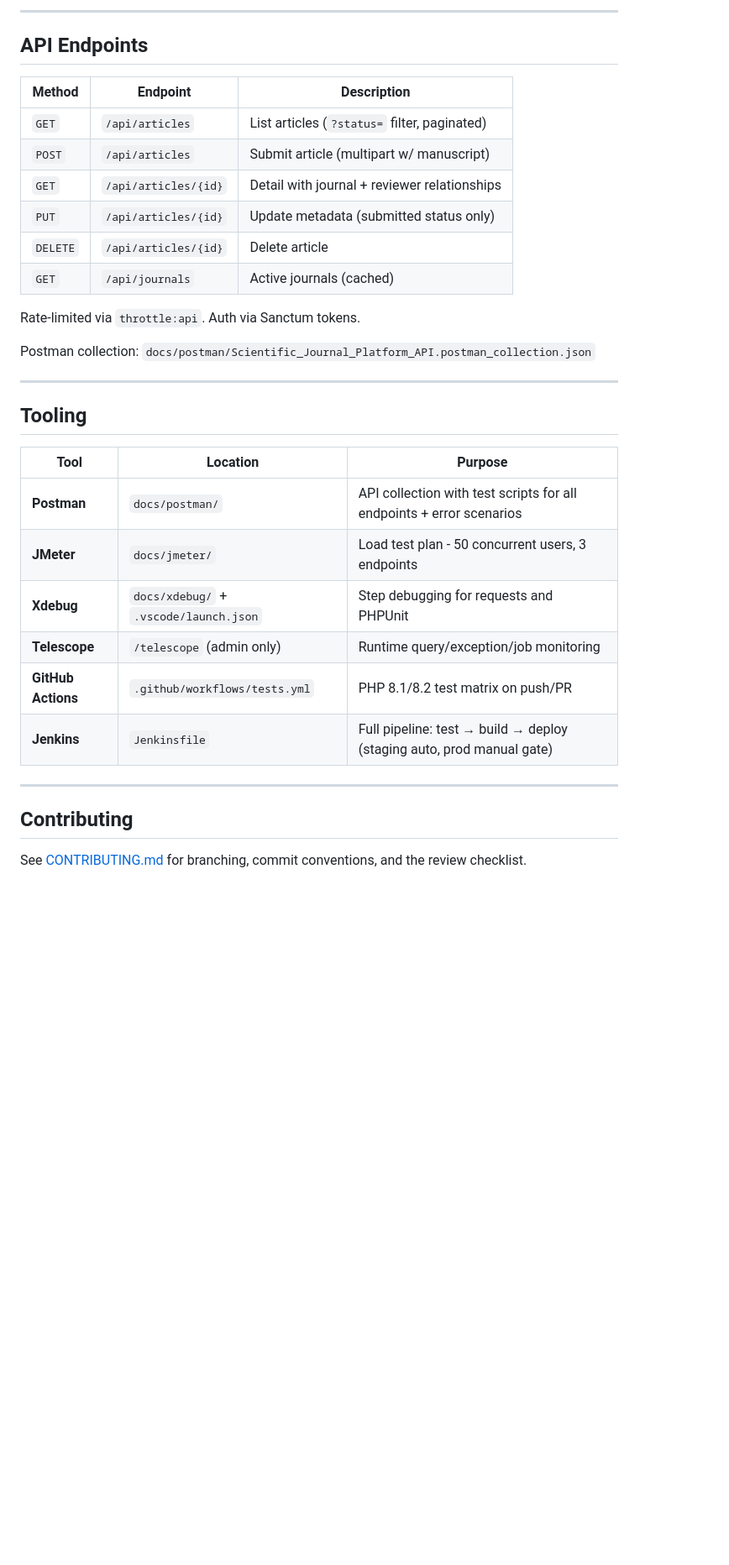
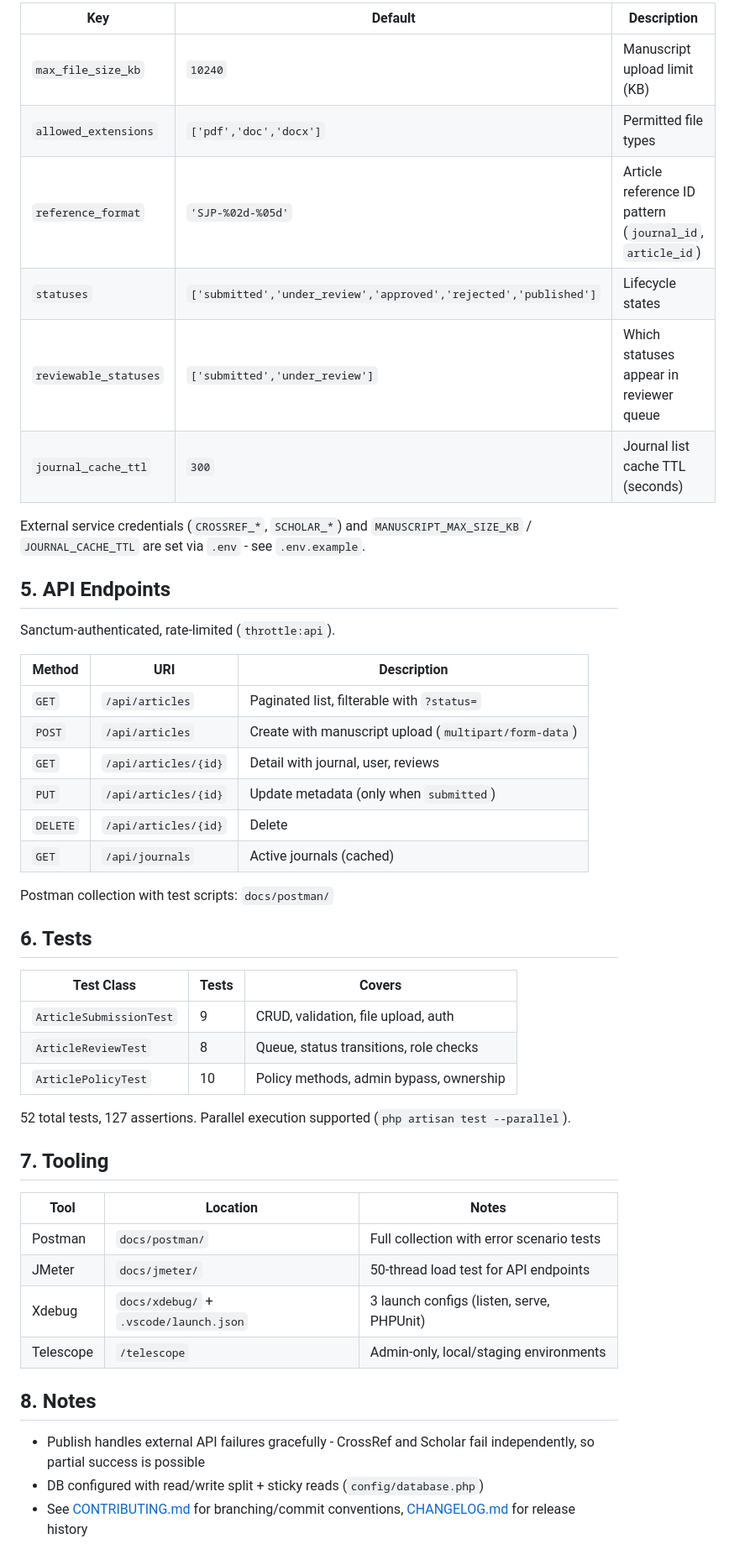
Before and after one commit to Sam12355/international_award, a Markdown page: Laravel/README.md, the part around one of its changes. Shown at 84% size. GitHub-like rendering; blank space fills up the shorter version.

```diff
--- a/Laravel/README.md
+++ b/Laravel/README.md
@@ -79,36 +69,51 @@ app/
 
----
+| Key | Default | Description |
+|-----|---------|-------------|
+| `max_file_size_kb` | `10240` | Manuscript upload limit (KB) |
+| `allowed_extensions` | `['pdf','doc','docx']` | Permitted file types |
+| `reference_format` | `'SJP-%02d-%05d'` | Article reference ID pattern (`journal_id`, `article_id`) |
+| `statuses` | `['submitted','under_review','approved','rejected','published']` | Lifecycle states |
+| `reviewable_statuses` | `['submitted','under_review']` | Which statuses appear in reviewer queue |
+| `journal_cache_ttl` | `300` | Journal list cache TTL (seconds) |
 
-## API Endpoints
+External service credentials (`CROSSREF_*`, `SCHOLAR_*`) and `MANUSCRIPT_MAX_SIZE_KB` / `JOURNAL_CACHE_TTL` are set via `.env` - see `.env.example`.
 
-| Method | Endpoint | Description |
-|--------|----------|-------------|
-| `GET` | `/api/articles` | List articles (`?status=` filter, paginated) |
-| `POST` | `/api/articles` | Submit article (multipart w/ manuscript) |
-| `GET` | `/api/articles/{id}` | Detail with journal + reviewer relationships |
-| `PUT` | `/api/articles/{id}` | Update metadata (submitted status only) |
-| `DELETE` | `/api/articles/{id}` | Delete article |
+## 5. API Endpoints
+
+Sanctum-authenticated, rate-limited (`throttle:api`).
+
+| Method | URI | Description |
+|--------|-----|-------------|
+| `GET` | `/api/articles` | Paginated list, filterable with `?status=` |
+| `POST` | `/api/articles` | Create with manuscript upload (`multipart/form-data`) |
+| `GET` | `/api/articles/{id}` | Detail with journal, user, reviews |
+| `PUT` | `/api/articles/{id}` | Update metadata (only when `submitted`) |
+| `DELETE` | `/api/articles/{id}` | Delete |
 | `GET` | `/api/journals` | Active journals (cached) |
 
-Rate-limited via `throttle:api`. Auth via Sanctum tokens.
+Postman collection with test scripts: `docs/postman/`
 
-Postman collection: `docs/postman/Scientific_Journal_Platform_API.postman_collection.json`
+## 6. Tests
 
----
+| Test Class | Tests | Covers |
+|------------|-------|--------|
+| `ArticleSubmissionTest` | 9 | CRUD, validation, file upload, auth |
+| `ArticleReviewTest` | 8 | Queue, status transitions, role checks |
+| `ArticlePolicyTest` | 10 | Policy methods, admin bypass, ownership |
 
-## Tooling
+52 total tests, 127 assertions. Parallel execution supported (`php artisan test --parallel`).
 
-| Tool | Location | Purpose |
-|------|----------|---------|
-| **Postman** | `docs/postman/` | API collection with test scripts for all endpoints + error scenarios |
-| **JMeter** | `docs/jmeter/` | Load test plan - 50 concurrent users, 3 endpoints |
-| **Xdebug** | `docs/xdebug/` + `.vscode/launch.json` | Step debugging for requests and PHPUnit |
-| **Telescope** | `/telescope` (admin only) | Runtime query/exception/job monitoring |
-| **GitHub Actions** | `.github/workflows/tests.yml` | PHP 8.1/8.2 test matrix on push/PR |
-| **Jenkins** | `Jenkinsfile` | Full pipeline: test → build → deploy (staging auto, prod manual gate) |
+## 7. Tooling
 
----
+| Tool | Location | Notes |
+|------|----------|-------|
+| Postman | `docs/postman/` | Full collection with error scenario tests |
+| JMeter | `docs/jmeter/` | 50-thread load test for API endpoints |
+| Xdebug | `docs/xdebug/` + `.vscode/launch.json` | 3 launch configs (listen, serve, PHPUnit) |
+| Telescope | `/telescope` | Admin-only, local/staging environments |
 
-## Contributing
+## 8. Notes
 
-See [CONTRIBUTING.md](../CONTRIBUTING.md) for branching, commit conventions, and the review checklist.
+- Publish handles external API failures gracefully - CrossRef and Scholar fail independently, so partial success is possible
+- DB configured with read/write split + sticky reads (`config/database.php`)
+- See [CONTRIBUTING.md](../CONTRIBUTING.md) for branching/commit conventions, [CHANGELOG.md](CHANGELOG.md) for release history
```
Also changed, not shown: other parts of Laravel/README.md (+37 -47 lines).
